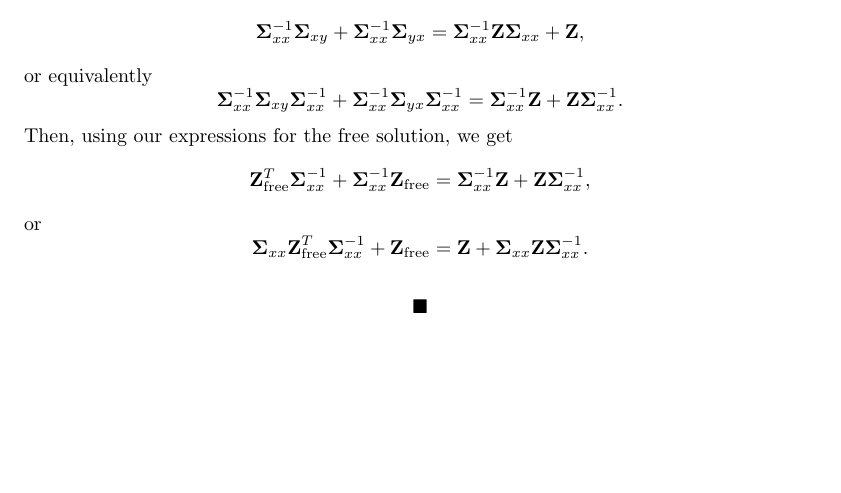
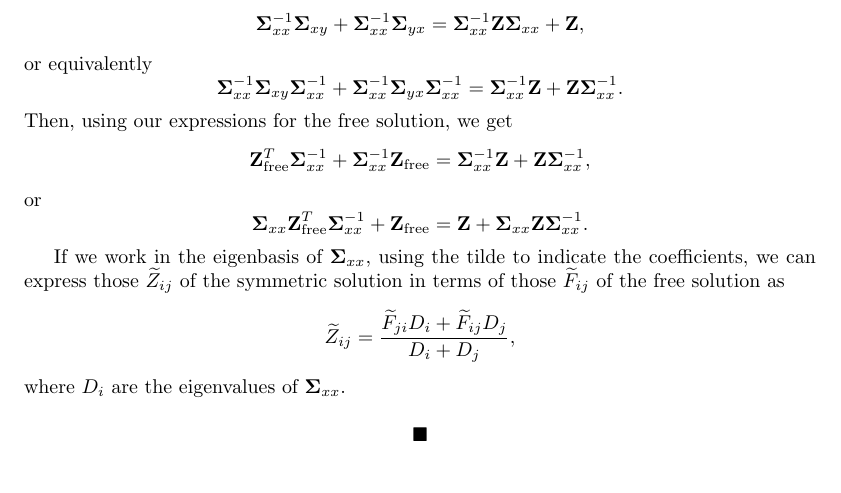
Before and after one commit to stootoon/glom-io-transform-release, a LaTeX document (glom_io_transform/model_fitting/notes/fit_cov_resp.tex): part of page 2 of 2, cut so that both start at the same text, the shorter picture padded with empty space. Compiled offline with pdfLaTeX.

Commit message:
Update fit_cov_resp.tex to clarify equations and add eigenbasis expressions

```diff
--- a/glom_io_transform/model_fitting/notes/fit_cov_resp.tex
+++ b/glom_io_transform/model_fitting/notes/fit_cov_resp.tex
@@ -115,5 +115,7 @@ $$ \bSig_{xx}^{-1} \bSig_{xy}\bSig_{xx}^{-1} + \bSig_{xx}^{-1} \bSig_{yx} \bSig_
 Then, using our expressions for the free solution, we get $$ \ZZ_\text{free}^T \bSig_{xx}^{-1} + \bSig_{xx}^{-1} \ZZ_\text{free} = \bSig_{xx}^{-1} \ZZ + \ZZ \bSig_{xx}^{-1},$$
 or $$ \bSig_{xx} \ZZ_\text{free}^T \bSig_{xx}^{-1} + \ZZ_\text{free} = \ZZ + \bSig_{xx} \ZZ \bSig_{xx}^{-1}. $$
 
+If we work in the eigenbasis of $\bSig_{xx}$,  using the tilde to indicate the coefficients, we can express those $\wt Z_{ij}$ of the symmetric solution in terms of those $\wt F_{ij}$ of the free solution as $$ \wt{Z}_{ij} = {\wt F_{ji} D_i + \wt F_{ij} D_j \over D_i + D_j},$$ where $D_i$ are the eigenvalues of $\bSig_{xx}$.
+
 $$\blacksquare$$
 \end{document}
```
Also changed, not shown: glom_io_transform/model_fitting/notes/fit_cov_resp.pdf.
